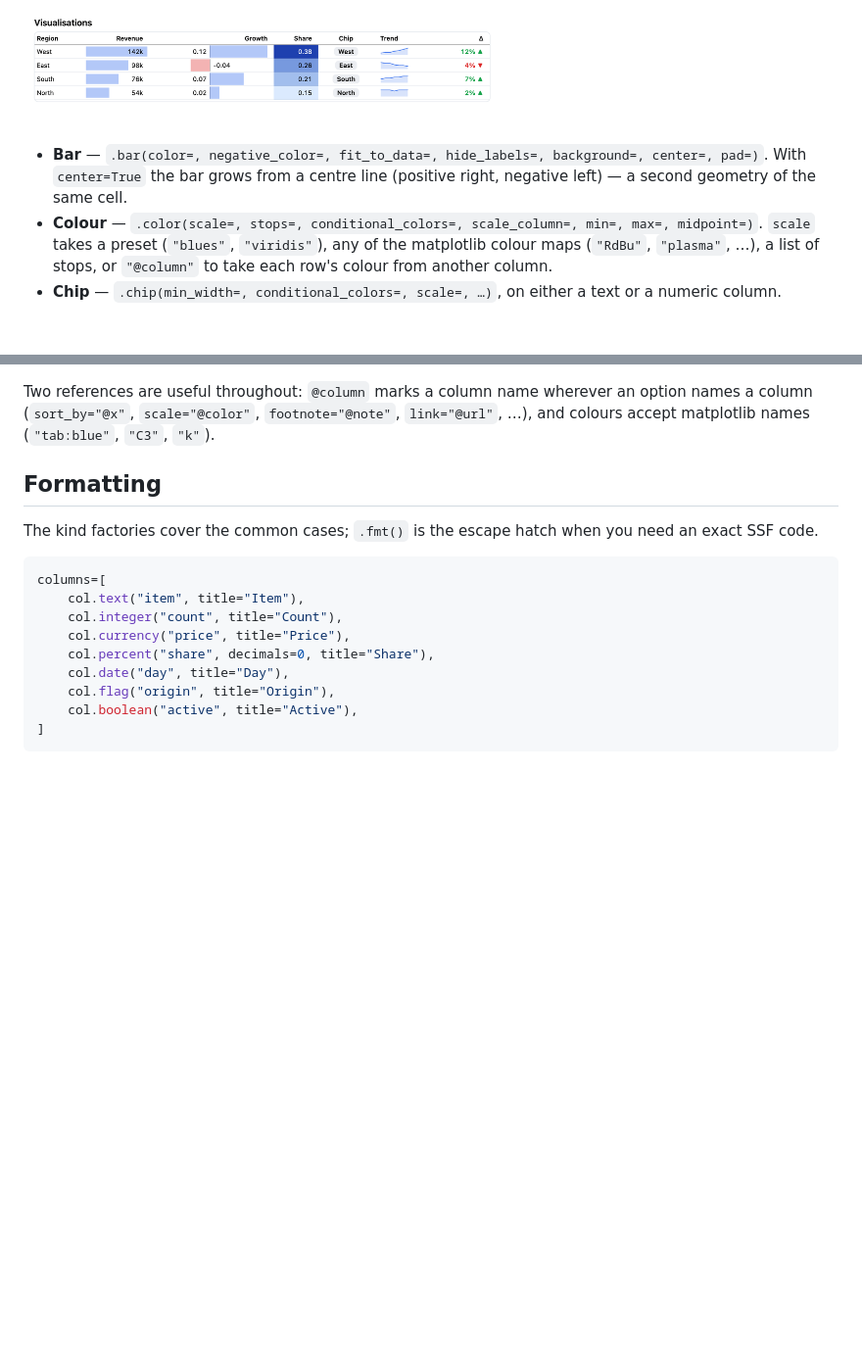
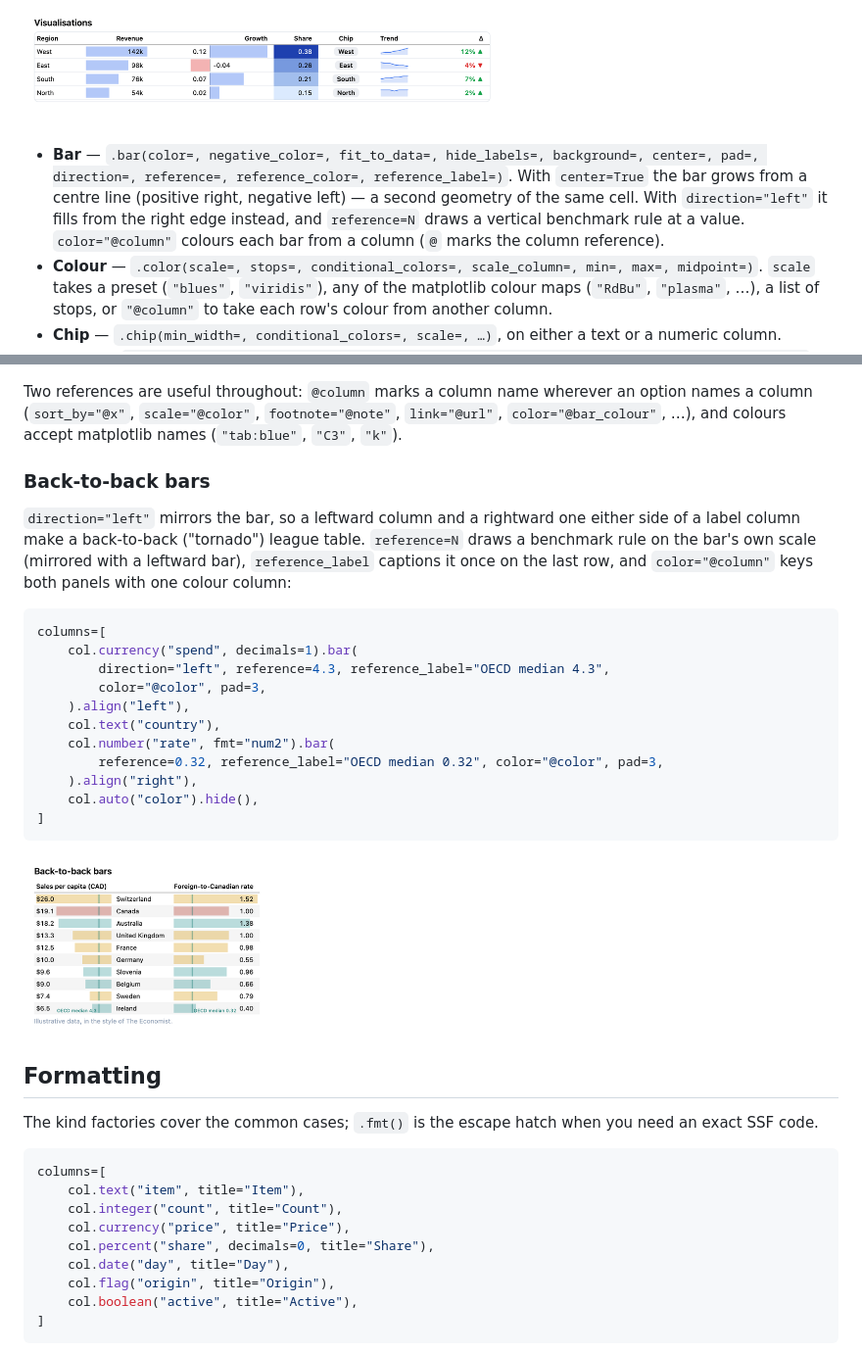
Before and after one commit to edouardp/evidential, a Markdown page: docs/api/API.md, 2 parts joined by grey strips. Shown at 98% size. GitHub-like rendering; pictures changed too: docs/api/images/back-to-back.png (added); blank space fills up the shorter version.

````diff
--- a/docs/api/API.md
+++ b/docs/api/API.md
@@ -400,8 +400,12 @@ columns=[
 ![Visualisations](images/visualizations.png)
 
 - **Bar** — `.bar(color=, negative_color=, fit_to_data=, hide_labels=,
-  background=, center=, pad=)`. With `center=True` the bar grows from a centre
-  line (positive right, negative left) — a second geometry of the same cell.
+  background=, center=, pad=, direction=, reference=, reference_color=,
+  reference_label=)`. With `center=True` the bar grows from a centre line
+  (positive right, negative left) — a second geometry of the same cell. With
+  `direction="left"` it fills from the right edge instead, and `reference=N`
+  draws a vertical benchmark rule at a value. `color="@column"` colours each bar
+  from a column (`@` marks the column reference).
 - **Colour** — `.color(scale=, stops=, conditional_colors=, scale_column=, min=,
   max=, midpoint=)`. `scale` takes a preset (`"blues"`, `"viridis"`), any of the
   matplotlib colour maps (`"RdBu"`, `"plasma"`, …), a list of stops, or
@@ -422,8 +426,32 @@ columns=[
 
 Two references are useful throughout: `@column` marks a column name wherever an
 option names a column (`sort_by="@x"`, `scale="@color"`, `footnote="@note"`,
-`link="@url"`, …), and colours accept matplotlib names (`"tab:blue"`, `"C3"`,
-`"k"`).
+`link="@url"`, `color="@bar_colour"`, …), and colours accept matplotlib names
+(`"tab:blue"`, `"C3"`, `"k"`).
+
+### Back-to-back bars
+
+`direction="left"` mirrors the bar, so a leftward column and a rightward one
+either side of a label column make a back-to-back ("tornado") league table.
+`reference=N` draws a benchmark rule on the bar's own scale (mirrored with a
+leftward bar), `reference_label` captions it once on the last row, and
+`color="@column"` keys both panels with one colour column:
+
+```python
+columns=[
+    col.currency("spend", decimals=1).bar(
+        direction="left", reference=4.3, reference_label="OECD median 4.3",
+        color="@color", pad=3,
+    ).align("left"),
+    col.text("country"),
+    col.number("rate", fmt="num2").bar(
+        reference=0.32, reference_label="OECD median 0.32", color="@color", pad=3,
+    ).align("right"),
+    col.auto("color").hide(),
+]
+```
+
+![Back-to-back bars](images/back-to-back.png)
 
 ## Formatting
 
````
Also changed, not shown: docs/adr/057-back-to-back-bars.md (added, +68 -0 lines), docs/adr/README.md (+1 -0 lines), notebooks/README.md (+1 -1 lines), 12 other files.
